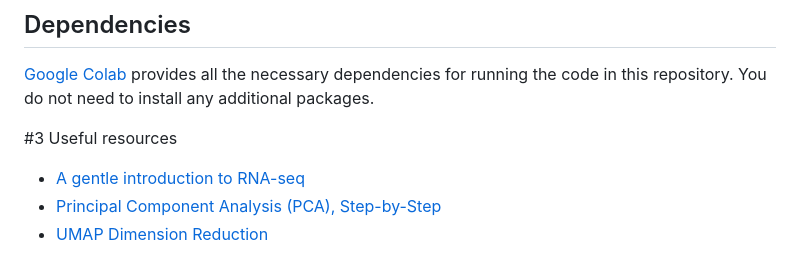
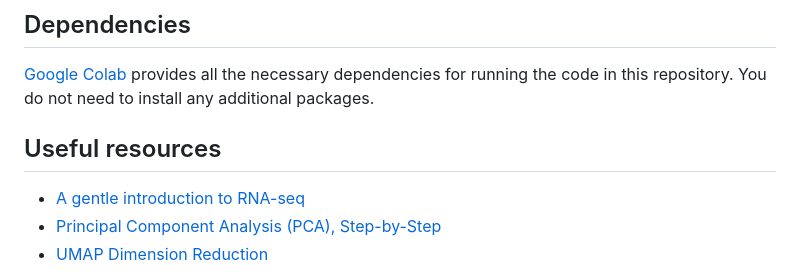
Before and after one commit to Sakhaa-Alsaedi/Introduction_to_bioinformatics, a Markdown page: README.md, the part around the change. Drawn GitHub-style.

```diff
--- a/README.md
+++ b/README.md
@@ -26,7 +26,7 @@ Welcome to the Bioinformatics Fundamentals Repository! This repository contains
 ## Dependencies
 [Google Colab](https://colab.research.google.com) provides all the necessary dependencies for running the code in this repository. You do not need to install any additional packages.
 
-#3 Useful resources
+## Useful resources
 - [A gentle introduction to RNA-seq](https://www.youtube.com/watch?app=desktop&v=tlf6wYJrwKY)
 - [Principal Component Analysis (PCA), Step-by-Step](https://www.youtube.com/watch?v=FgakZw6K1QQ)
 - [UMAP Dimension Reduction](https://www.youtube.com/watch?v=eN0wFzBA4Sc&t=790s)
```
